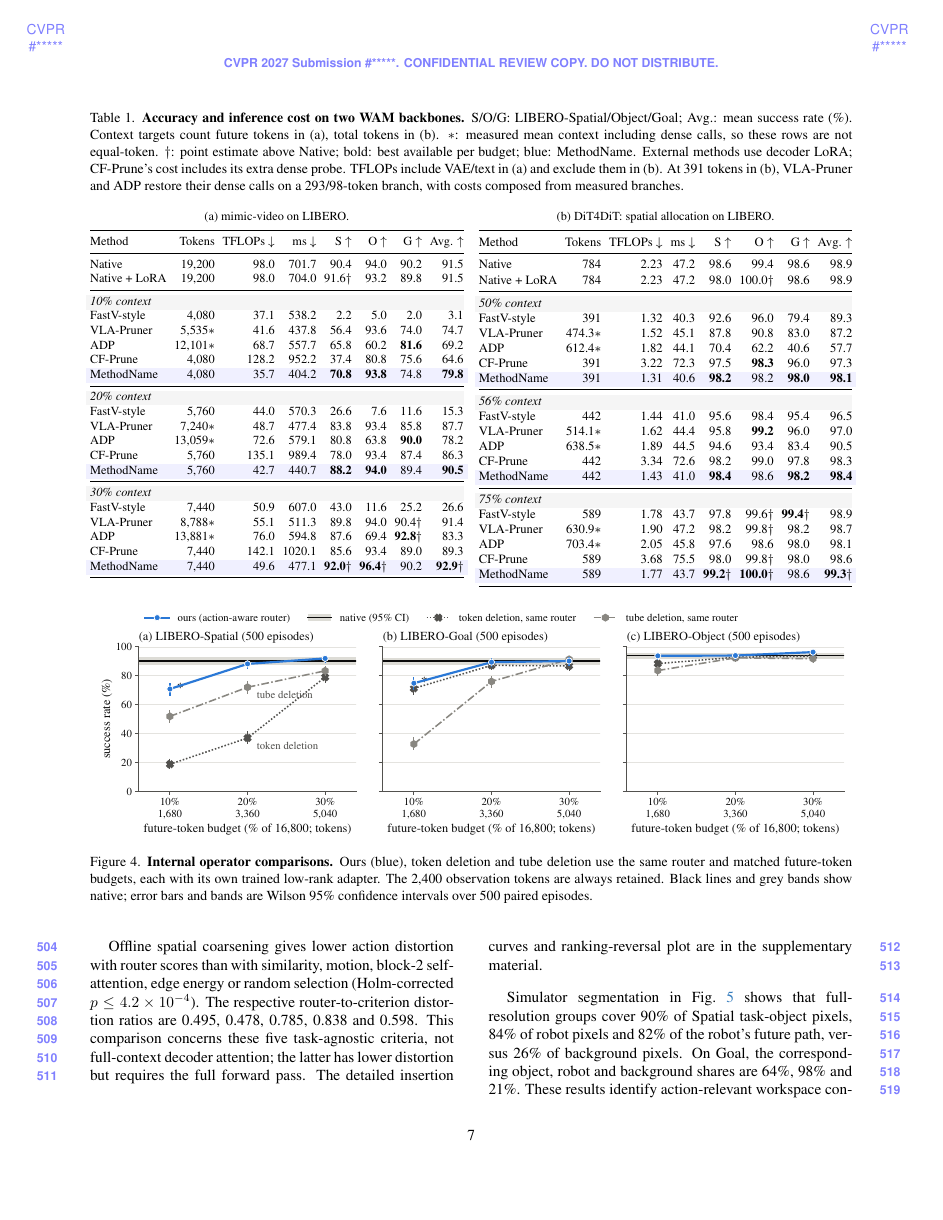
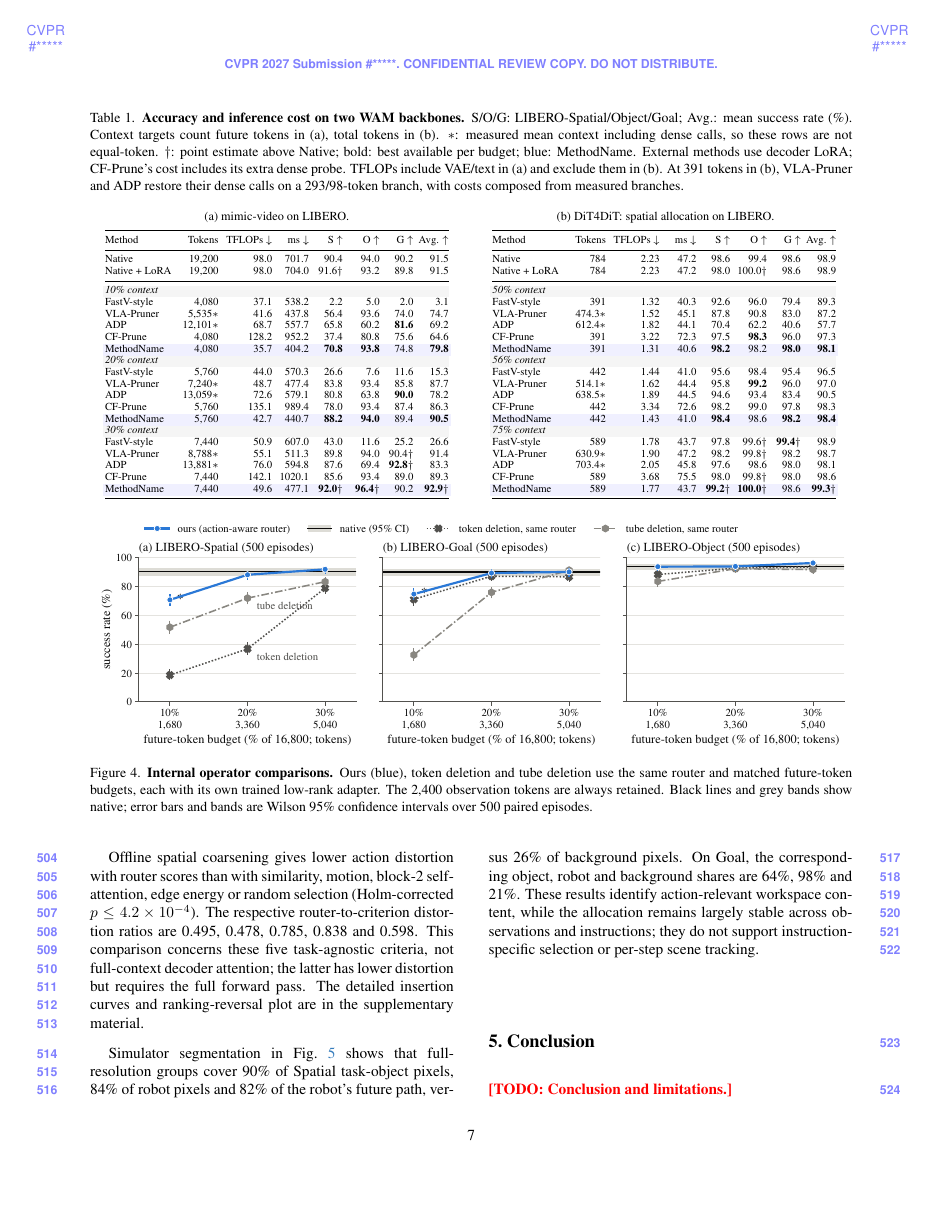
Before and after one commit to lllaaacsh/CVPR-2027, a LaTeX paper (main.tex, which reads tables/main_results.tex): page 7 of 11. Compiled offline with pdfLaTeX.

Commit message:
Tables: Give both main sub-tables one layout and shrink them
Shared fixed column widths and 7 pt type replace the per-table autoscaling, so
the two sub-tables render at the same size. Data rows are unchanged.

Co-Authored-By: Claude Opus 5.5 <noreply@anthropic.com>

```diff
--- a/tables/main_results.tex
+++ b/tables/main_results.tex
@@ -19,15 +19,17 @@
 }
   \label{tab:main_results}
   \renewcommand{\TODO}[1]{{\color{red}--}}
+  % One column layout and font size for both sub-tables, so they render at exactly the same size.
+  \newcolumntype{Q}[1]{>{\raggedleft\arraybackslash}p{#1}}
+  \newcolumntype{K}{@{}>{\raggedright\arraybackslash}p{46pt}Q{25pt}Q{32pt}Q{21pt}Q{19pt}Q{21pt}Q{19pt}Q{20pt}@{}}
   \begin{subtable}[t]{0.49\textwidth}
     \centering
     \caption{mimic-video on LIBERO.}
     \label{tab:main_mimic}
-    \footnotesize
-    \setlength{\tabcolsep}{2.5pt}
-    \renewcommand{\arraystretch}{1.0}
-    \resizebox{\linewidth}{!}{%
-    \begin{tabular}{@{}lrrrrrrr@{}}
+    \scriptsize
+    \setlength{\tabcolsep}{1.5pt}
+    \renewcommand{\arraystretch}{0.95}
+    \begin{tabular}{K}
       \toprule
       Method & Tokens & TFLOPs $\downarrow$ & ms $\downarrow$ & S $\uparrow$ & O $\uparrow$ & G $\uparrow$ & Avg. $\uparrow$ \\
       \midrule
```
Also changed, not shown: tables/main_results_dit4dit.tex (+2 -5 lines), tables/main_results.tex (11 more changed lines).
